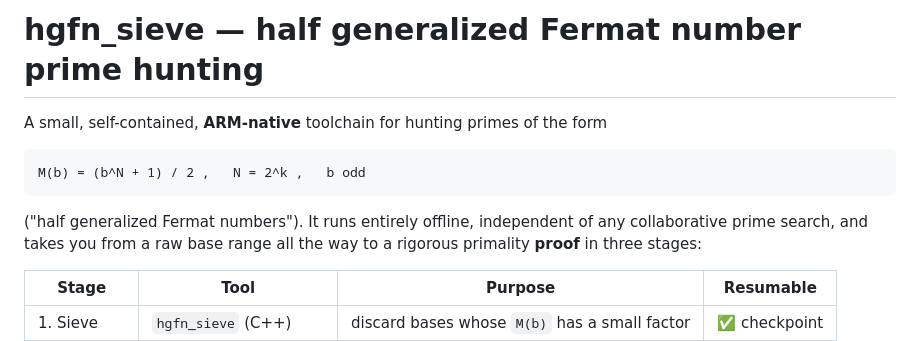
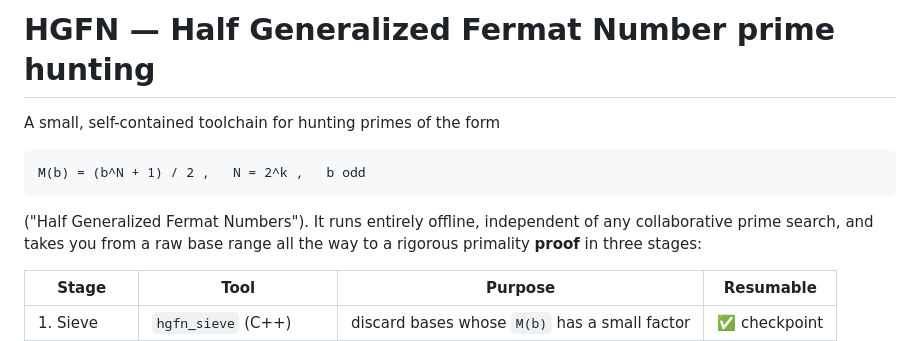
Before and after one commit to 607011/Half-GFN, a Markdown page: README.md, the part around the change. GitHub-like rendering.

Commit message:
Revise README for project name and description
Updated project name and corrected terminology in README.

````diff
--- a/README.md
+++ b/README.md
@@ -1,12 +1,12 @@
-# hgfn_sieve — half generalized Fermat number prime hunting
+# HGFN — Half Generalized Fermat Number prime hunting
 
-A small, self-contained, **ARM-native** toolchain for hunting primes of the form
+A small, self-contained toolchain for hunting primes of the form
 
 ```
 M(b) = (b^N + 1) / 2 ,   N = 2^k ,   b odd
 ```
 
-("half generalized Fermat numbers"). It runs entirely offline, independent of any
+("Half Generalized Fermat Numbers"). It runs entirely offline, independent of any
 collaborative prime search, and takes you from a raw base range all the way to a
 rigorous primality **proof** in three stages:
 
````
